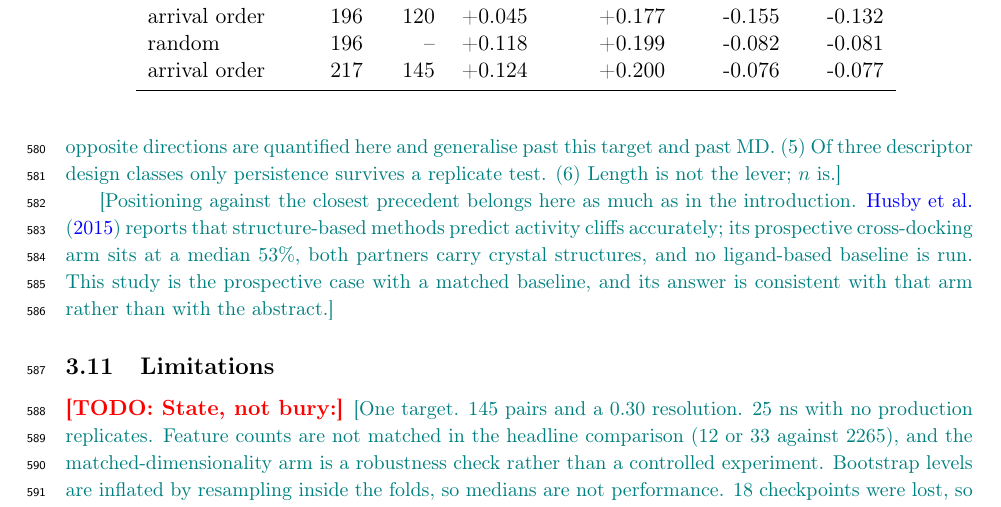
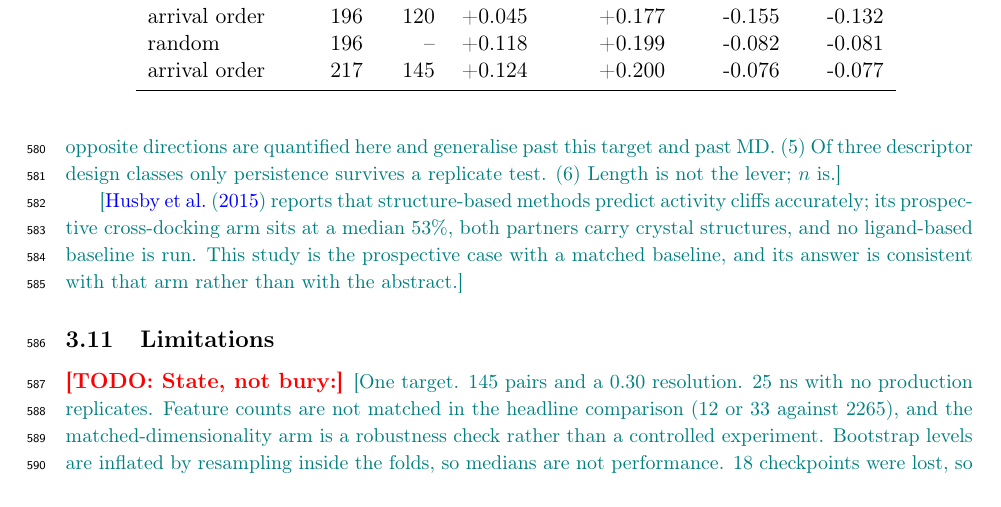
Before and after one commit to ismankrn/qsar-md-ache-cliffs, a LaTeX document (manuscript/main.tex, which reads manuscript/sections/03_results.tex): part of page 15 of 29, cut so that both start at the same text. Compiled offline with pdfLaTeX.

Commit message:
Trim the placement clause from the Husby note
The note now opens on what the paper reports rather than on where the
comparison belongs.

Co-Authored-By: Claude Opus 5 <noreply@anthropic.com>

```diff
--- a/manuscript/sections/03_results.tex
+++ b/manuscript/sections/03_results.tex
@@ -354,8 +354,7 @@ $-0.054$ unfiltered; \framingC{} $0.796$ against $0.721$.}
   Of three descriptor design classes only persistence survives a replicate test.
   (6) Length is not the lever; $n$ is.}
 
-\NOTE{Positioning against the closest precedent belongs here as much as in the
-  introduction. \citet{husby2015} reports that structure-based methods predict
+\NOTE{\citet{husby2015} reports that structure-based methods predict
   activity cliffs accurately; its prospective cross-docking arm sits at a median
   53\%, both partners carry crystal structures, and no ligand-based baseline is
   run. This study is the prospective case with a matched baseline, and its answer
```
